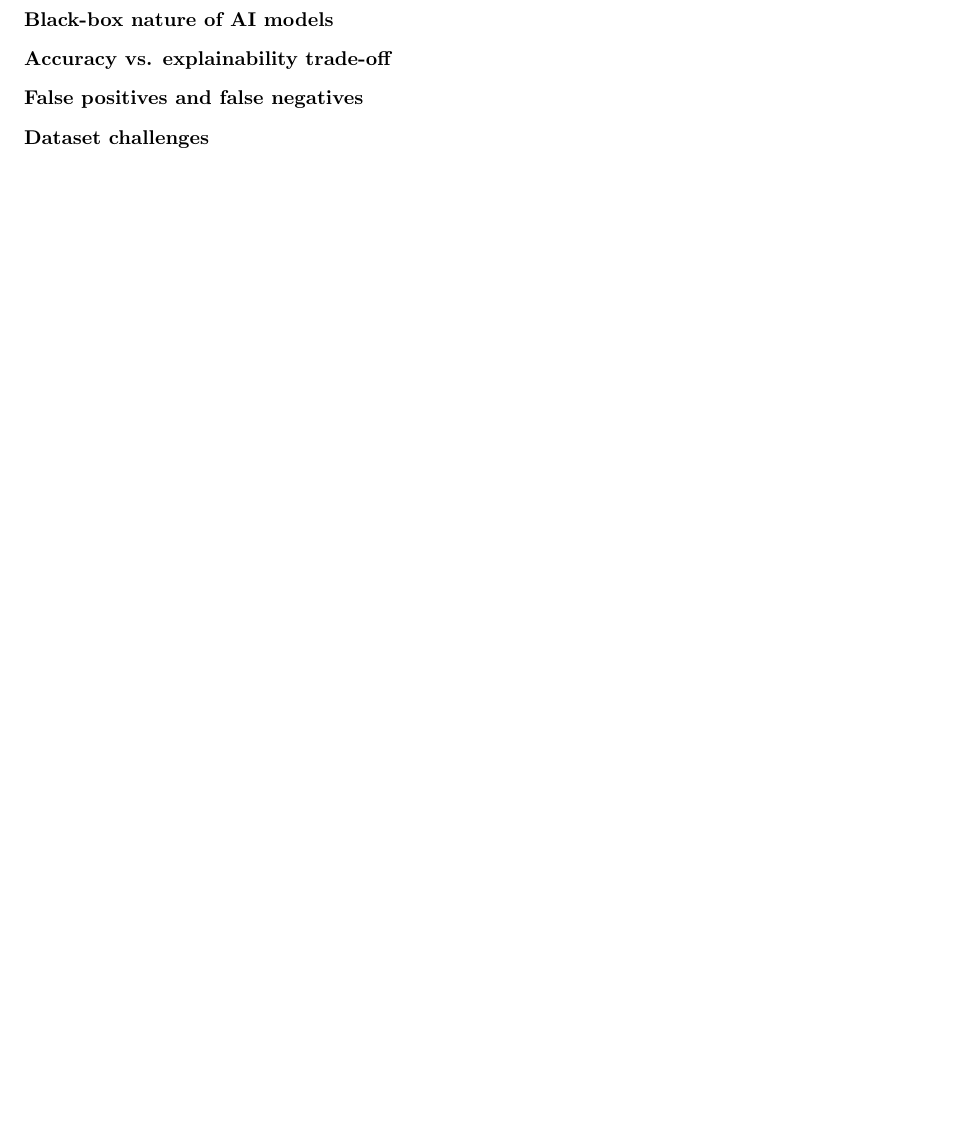
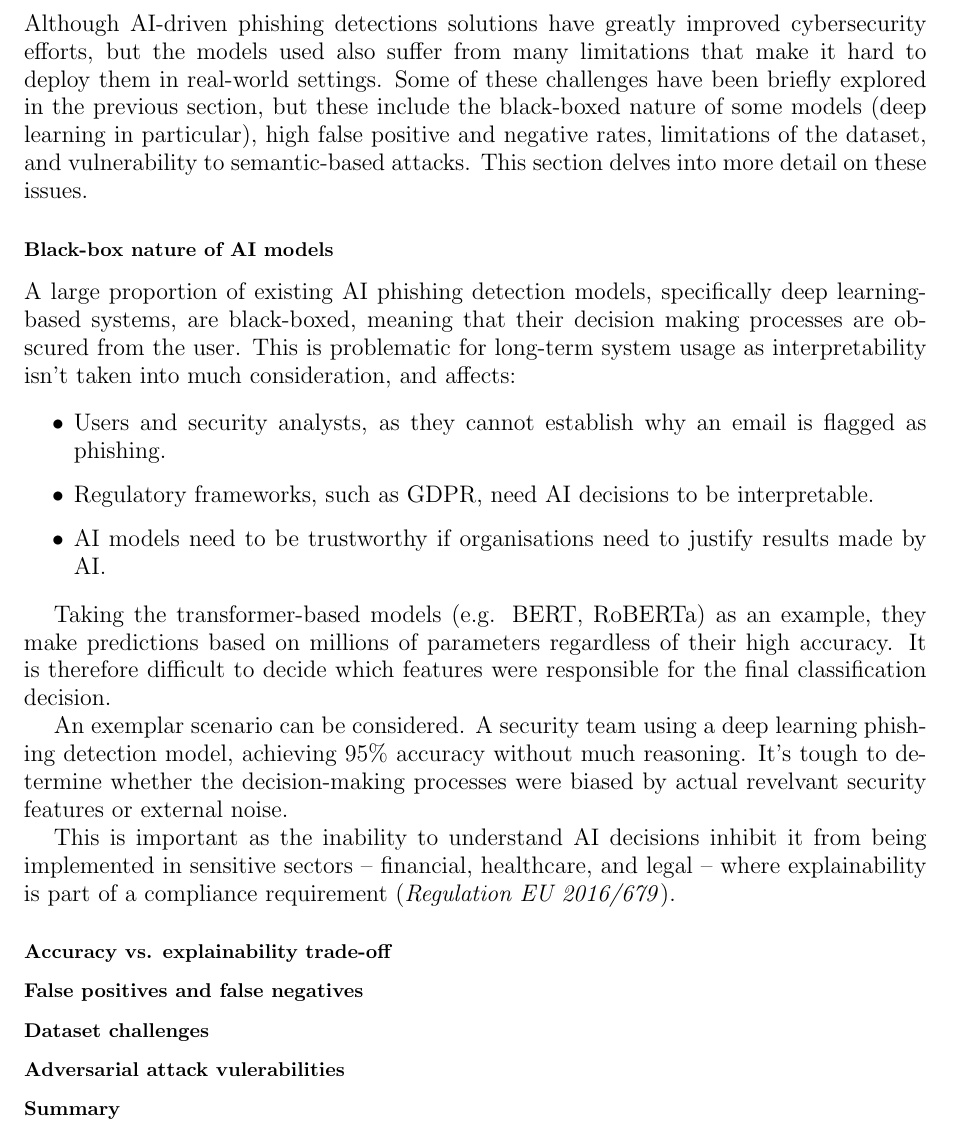
Before and after one commit to iArcanic/ai-phishing-detection-dissertation, a LaTeX document (report/report.tex, which reads report/chapters/2/2.tex): part of page 10 of 26, cut at the place of the change, the shorter picture padded with empty space. Compiled offline with pdfLaTeX.

Commit message:
Added Limitations of current AI-based approaches and Black-box nature of AI models

```diff
--- a/report/chapters/2/2.tex
+++ b/report/chapters/2/2.tex
@@ -102,14 +102,32 @@ AI-based phishing detection systems have evolved from just traditional ML models
 \newpage
 
 \subsection*{Limitations of current AI-based approaches}
+Although AI-driven phishing detections solutions have greatly improved cybersecurity efforts, but the models used also suffer from many limitations that make it hard to deploy them in real-world settings. Some of these challenges have been briefly explored in the previous section, but these include the black-boxed nature of some models (deep learning in particular), high false positive and negative rates, limitations of the dataset, and vulnerability to semantic-based attacks. This section delves into more detail on these issues.
 
 \subsubsection*{Black-box nature of AI models}
+A large proportion of existing AI phishing detection models, specifically deep learning-based systems, are black-boxed, meaning that their decision making processes are obscured from the user. This is problematic for long-term system usage as interpretability isn't taken into much consideration, and affects:
+
+\begin{itemize}
+    \item Users and security analysts, as they cannot establish why an email is flagged as phishing.
+    \item Regulatory frameworks, such as GDPR, need AI decisions to be interpretable.
+    \item AI models need to be trustworthy if organisations need to justify results made by AI.
+\end{itemize}
+
+Taking the transformer-based models (e.g. BERT, RoBERTa) as an example, they make predictions based on millions of parameters regardless of their high accuracy. It is therefore difficult to decide which features were responsible for the final classification decision.
+
+An exemplar scenario can be considered. A security team using a deep learning phishing detection model, achieving 95\% accuracy without much reasoning. It's tough to determine whether the decision-making processes were biased by actual revelvant security features or external noise.
+
+This is important as the inability to understand AI decisions inhibit it from being implemented in sensitive sectors -- financial, healthcare, and legal -- where explainability is part of a compliance requirement (\textit{Regulation EU 2016/679}).
 
 \subsubsection*{Accuracy vs. explainability trade-off}
 
 \subsubsection*{False positives and false negatives}
 
 \subsubsection*{Dataset challenges}
+
+\subsubsection*{Adversarial attack vulerabilities}
+
+\subsubsection*{Summary}
 
 \newpage
 
```
